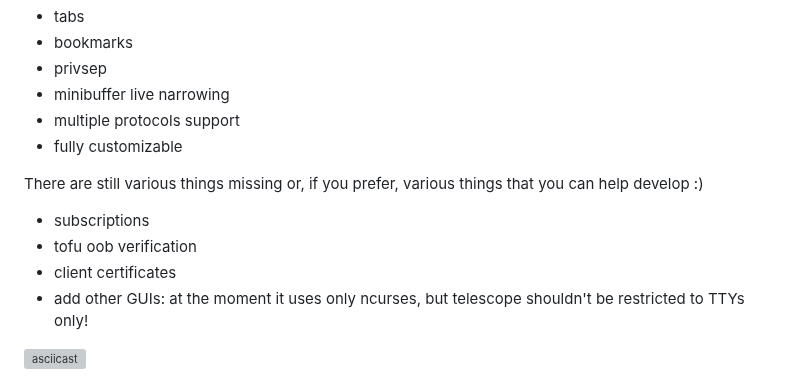
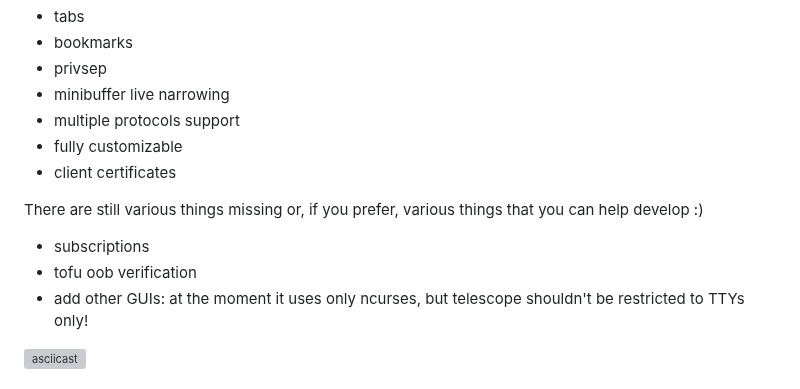
Before and after one commit to telescope-browser/telescope, a Markdown page: README.md, the part around the change. Drawn GitHub-style; grey boxes are pictures that could not be loaded.

Commit message:
move "client certificates" to the list of features now

```diff
--- a/README.md
+++ b/README.md
@@ -11,13 +11,13 @@ Features:
  - minibuffer live narrowing
  - multiple protocols support
  - fully customizable
+ - client certificates
 
 There are still various things missing or, if you prefer, various
 things that you can help develop :)
 
  - subscriptions
  - tofu oob verification
- - client certificates
  - add other GUIs: at the moment it uses only ncurses, but telescope
    shouldn't be restricted to TTYs only!
 
```
